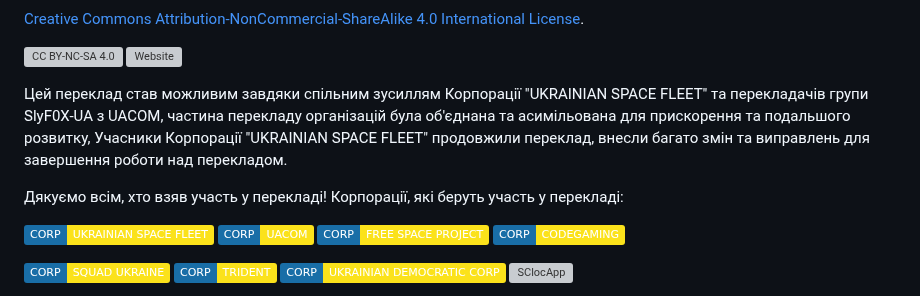
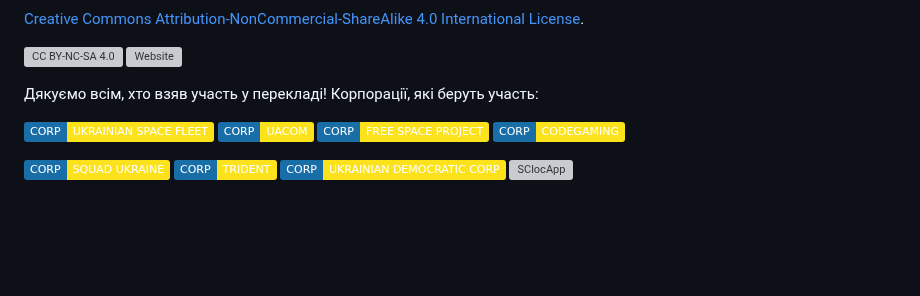
Before and after one commit to Vova-Bob/SC_localization_UA, a Markdown page: README.md, the part around the change. Drawn GitHub-style; badges without logos; blank space fills up the shorter version; grey boxes are pictures that could not be loaded.

```diff
--- a/README.md
+++ b/README.md
@@ -17,14 +17,7 @@
 [cc-by-nc-sa-image]: https://licensebuttons.net/l/by-nc-sa/4.0/88x31.png
 [cc-by-nc-sa-shield]: https://img.shields.io/badge/License-CC%20BY--NC--SA%204.0-lightgrey.svg
 
-Цей переклад став можливим завдяки спільним зусиллям Корпорації "UKRAINIAN SPACE FLEET"
-та перекладачів групи SlyF0X-UA з UACOM,
-частина перекладу організацій була об'єднана та асимільована для прискорення та подальшого розвитку,
-Учасники Корпорації "UKRAINIAN SPACE FLEET" продовжили переклад,
-внесли багато змін та виправлень для завершення роботи над перекладом.
-
-
-Дякуємо всім, хто взяв участь у перекладі! Корпорації, які беруть участь у перекладі:
+Дякуємо всім, хто взяв участь у перекладі! Корпорації, які беруть участь:
 
 [![Static Badge](https://img.shields.io/badge/UKRAINIAN%20SPACE%20FLEET-%20?style=plastic&label=CORP&labelColor=%23196ea7&color=%23fbe21b)](https://robertsspaceindustries.com/orgs/UKR)
 [![Static Badge](https://img.shields.io/badge/UACOM-%20?style=plastic&label=CORP&labelColor=%23196ea7&color=%23fbe21b)](https://robertsspaceindustries.com/orgs/UACOM)
```
